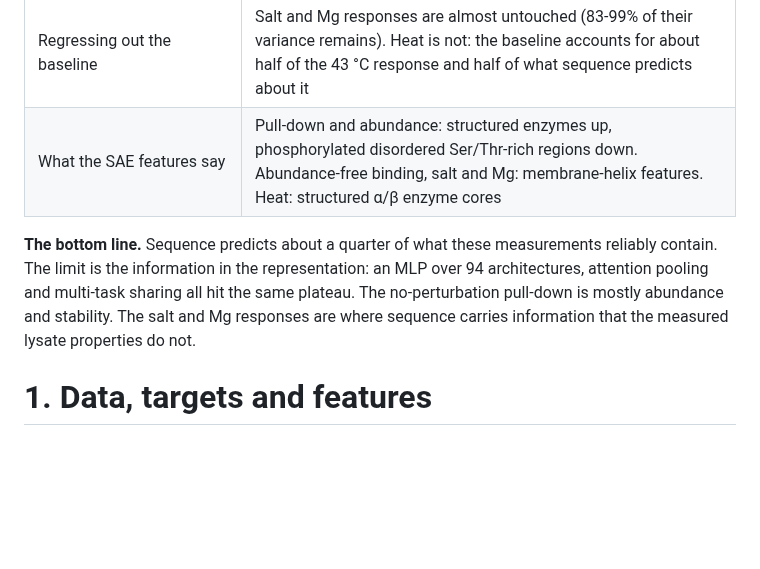
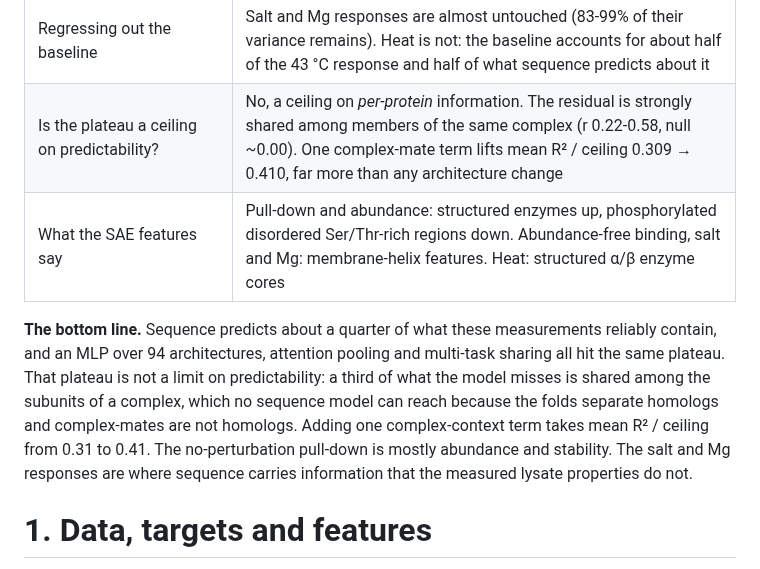
Before and after one commit to bernardosabatini-auto/esmpro, a Markdown page: reports/campaign/hsp_mlp_campaign_report.md, the part around one of its changes. Drawn GitHub-style; blank space fills up the shorter version.

```diff
--- a/reports/campaign/hsp_mlp_campaign_report.md
+++ b/reports/campaign/hsp_mlp_campaign_report.md
@@ -51,13 +51,16 @@ protein is ever trained on. Each number is read against its own split-half ceili
 | Fold changes from sequence alone, no input information? | R2 0.12-0.27 per perturbation (rho 0.35-0.52), calibrated; top-10 % responders recovered 2.5-4x above chance; same accuracy as the full model (-0.002 [-0.007, +0.002]) |
 | What does sequence add beyond abundance? | Salt and Mg responses: +0.056 and +0.045 R² / ceiling over measured abundance and Tm alone |
 | Regressing out the baseline | Salt and Mg responses are almost untouched (83-99% of their variance remains). Heat is not: the baseline accounts for about half of the 43 °C response and half of what sequence predicts about it |
+| Is the plateau a ceiling on predictability? | No, a ceiling on *per-protein* information. The residual is strongly shared among members of the same complex (r 0.22-0.58, null ~0.00). One complex-mate term lifts mean R² / ceiling 0.309 → 0.410, far more than any architecture change |
 | What the SAE features say | Pull-down and abundance: structured enzymes up, phosphorylated disordered Ser/Thr-rich regions down. Abundance-free binding, salt and Mg: membrane-helix features. Heat: structured α/β enzyme cores |
 
-**The bottom line.** Sequence predicts about a quarter of what these measurements reliably contain. The
-limit is the information in the representation: an MLP over 94 architectures, attention pooling and
-multi-task sharing all hit the same plateau. The no-perturbation pull-down is mostly abundance and
-stability. The salt and Mg responses are where sequence carries information that the measured lysate
-properties do not.
+**The bottom line.** Sequence predicts about a quarter of what these measurements reliably contain, and
+an MLP over 94 architectures, attention pooling and multi-task sharing all hit the same plateau. That
+plateau is not a limit on predictability: a third of what the model misses is shared among the subunits
+of a complex, which no sequence model can reach because the folds separate homologs and complex-mates
+are not homologs. Adding one complex-context term takes mean R² / ceiling from 0.31 to 0.41. The
+no-perturbation pull-down is mostly abundance and stability. The salt and Mg responses are where
+sequence carries information that the measured lysate properties do not.
 
 # 1. Data, targets and features
 
```
Also changed, not shown: other parts of reports/campaign/hsp_mlp_campaign_report.md (+54 -1 lines), reports/figures/campaign/complex_residual.png (added), 7 other files.
